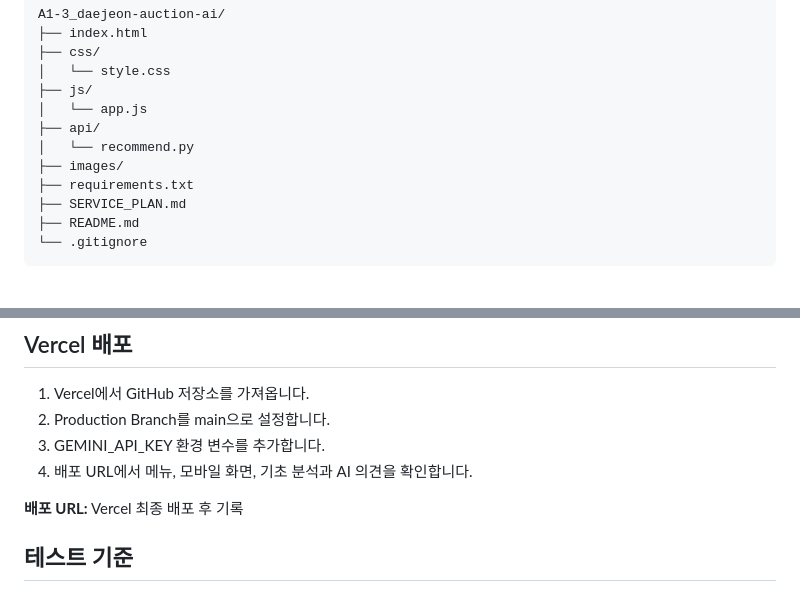
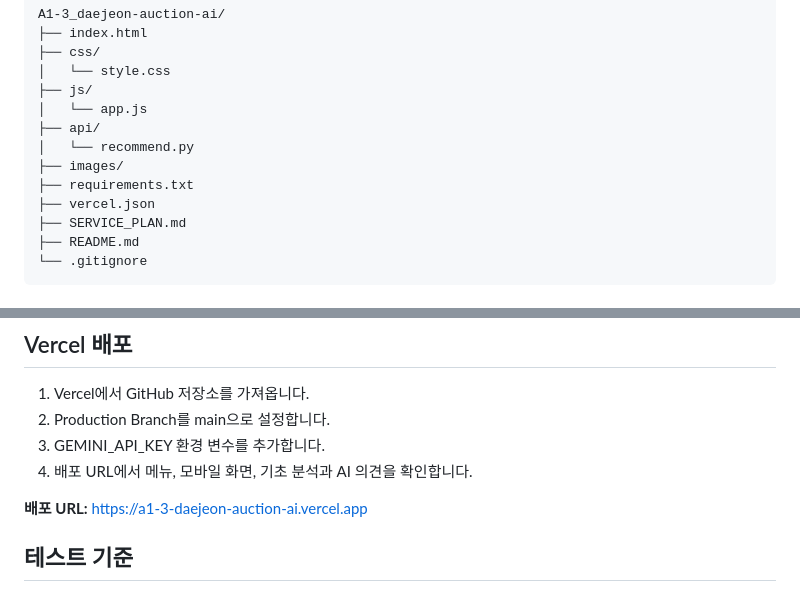
Before and after one commit to nmariner-leechangjin/A1-3_daejeon-auction-ai, a Markdown page: README.md, 2 parts joined by grey strips. Rendered like a GitHub page.

Commit message:
Add production URL to README

```diff
--- a/README.md
+++ b/README.md
@@ -40,6 +40,7 @@ A1-3_daejeon-auction-ai/
 │   └── recommend.py
 ├── images/
 ├── requirements.txt
+├── vercel.json
 ├── SERVICE_PLAN.md
 ├── README.md
 └── .gitignore
@@ -94,7 +95,7 @@ vercel dev
 3. GEMINI_API_KEY 환경 변수를 추가합니다.
 4. 배포 URL에서 메뉴, 모바일 화면, 기초 분석과 AI 의견을 확인합니다.
 
-**배포 URL:** Vercel 최종 배포 후 기록
+**배포 URL:** https://a1-3-daejeon-auction-ai.vercel.app
 
 ## 테스트 기준
 
```
